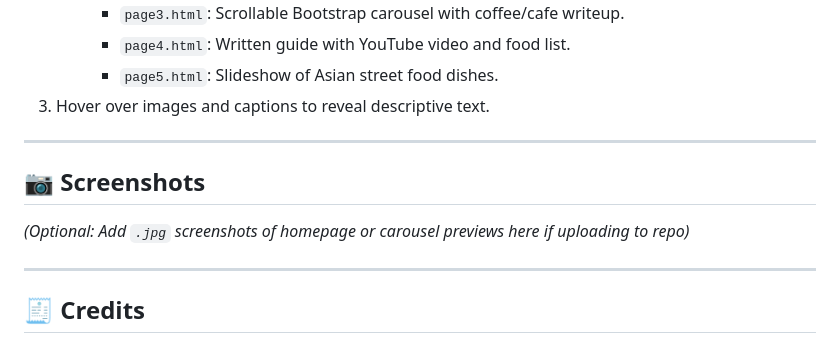
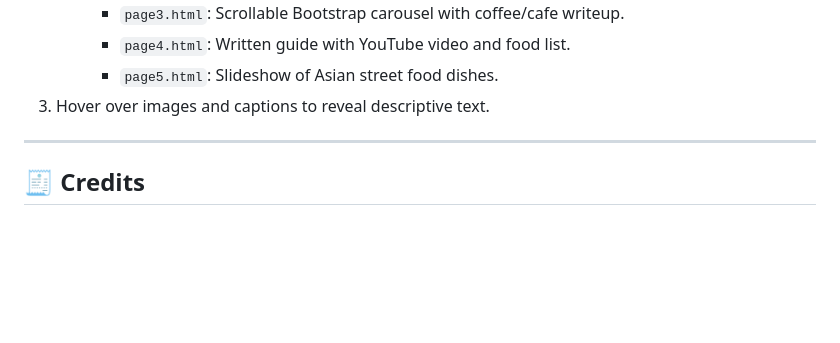
Before and after one commit to jh-sudo/Cook-paper, a Markdown page: README.md, the part around the change. Rendered like a GitHub page; blank space fills up the shorter version.

```diff
--- a/README.md
+++ b/README.md
@@ -77,12 +77,6 @@ CookPaper/
 
 ---
 
-## 📷 Screenshots
-
-*(Optional: Add `.jpg` screenshots of homepage or carousel previews here if uploading to repo)*
-
----
-
 ## 🧾 Credits
 
 - Image sources: Unsplash (via attribution in filenames), for educational use only.
```
